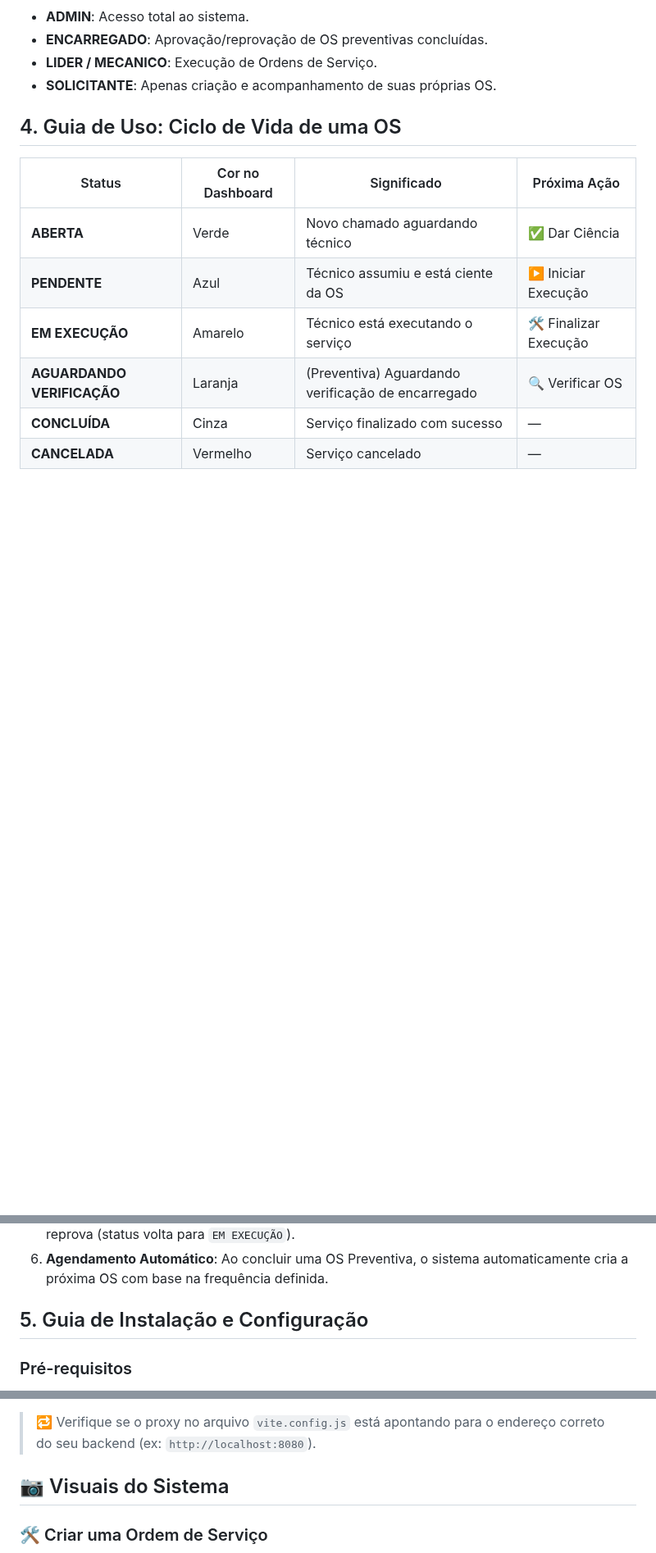
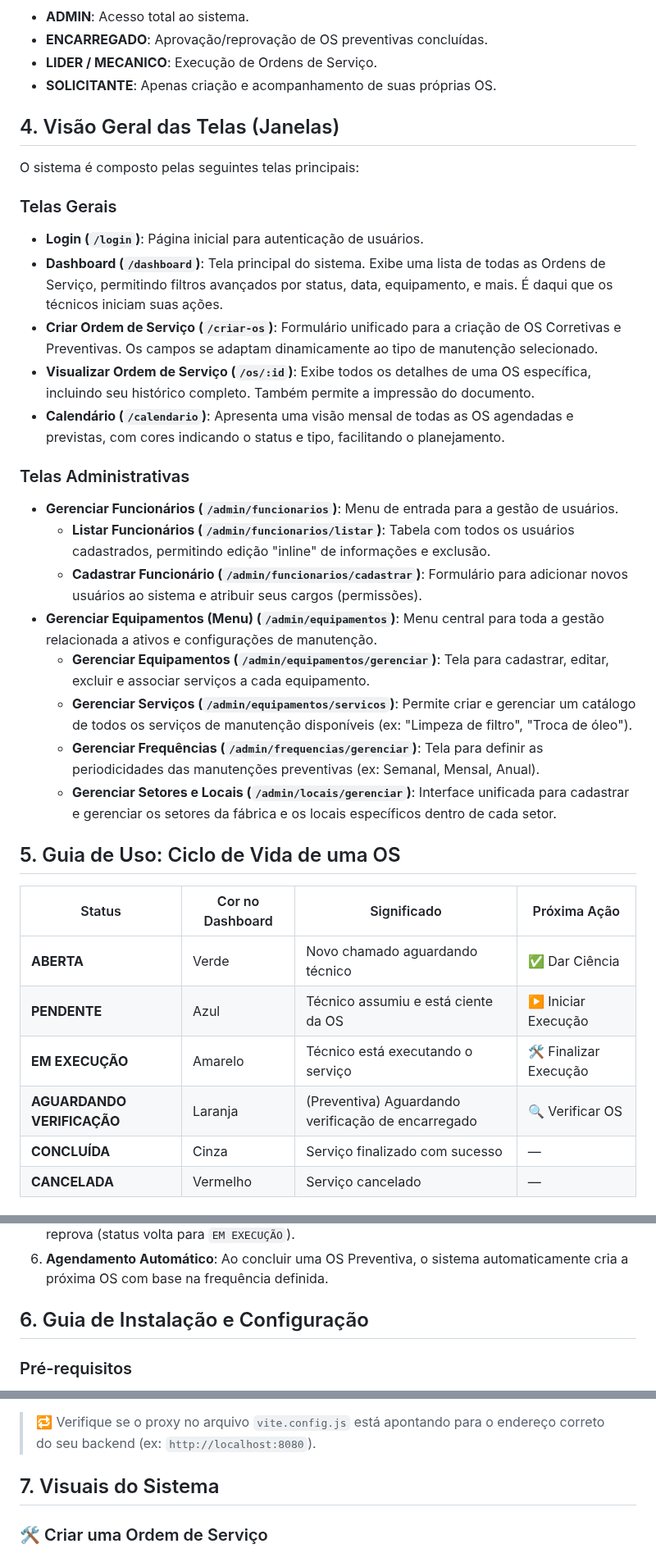
Before and after one commit to NicolasSouza21/OS-Manager-Bag, a Markdown page: README.md, 3 parts joined by grey strips. Shown at 82% size. Drawn GitHub-style; blank space fills up the shorter version.

Commit message:
Revise sections and update headings in README

```diff
--- a/README.md
+++ b/README.md
@@ -65,14 +65,37 @@ O **OS Manager** é uma solução web completa projetada para modernizar e otimi
 -   **LIDER / MECANICO**: Execução de Ordens de Serviço.
 -   **SOLICITANTE**: Apenas criação e acompanhamento de suas próprias OS.
 
-## 4. Guia de Uso: Ciclo de Vida de uma OS
+## 4. Visão Geral das Telas (Janelas)
+
+O sistema é composto pelas seguintes telas principais:
+
+### Telas Gerais
+
+-   **Login (`/login`)**: Página inicial para autenticação de usuários.
+-   **Dashboard (`/dashboard`)**: Tela principal do sistema. Exibe uma lista de todas as Ordens de Serviço, permitindo filtros avançados por status, data, equipamento, e mais. É daqui que os técnicos iniciam suas ações.
+-   **Criar Ordem de Serviço (`/criar-os`)**: Formulário unificado para a criação de OS Corretivas e Preventivas. Os campos se adaptam dinamicamente ao tipo de manutenção selecionado.
+-   **Visualizar Ordem de Serviço (`/os/:id`)**: Exibe todos os detalhes de uma OS específica, incluindo seu histórico completo. Também permite a impressão do documento.
+-   **Calendário (`/calendario`)**: Apresenta uma visão mensal de todas as OS agendadas e previstas, com cores indicando o status e tipo, facilitando o planejamento.
+
+### Telas Administrativas
+
+-   **Gerenciar Funcionários (`/admin/funcionarios`)**: Menu de entrada para a gestão de usuários.
+    -   **Listar Funcionários (`/admin/funcionarios/listar`)**: Tabela com todos os usuários cadastrados, permitindo edição "inline" de informações e exclusão.
+    -   **Cadastrar Funcionário (`/admin/funcionarios/cadastrar`)**: Formulário para adicionar novos usuários ao sistema e atribuir seus cargos (permissões).
+-   **Gerenciar Equipamentos (Menu) (`/admin/equipamentos`)**: Menu central para toda a gestão relacionada a ativos e configurações de manutenção.
+    -   **Gerenciar Equipamentos (`/admin/equipamentos/gerenciar`)**: Tela para cadastrar, editar, excluir e associar serviços a cada equipamento.
+    -   **Gerenciar Serviços (`/admin/equipamentos/servicos`)**: Permite criar e gerenciar um catálogo de todos os serviços de manutenção disponíveis (ex: "Limpeza de filtro", "Troca de óleo").
+    -   **Gerenciar Frequências (`/admin/frequencias/gerenciar`)**: Tela para definir as periodicidades das manutenções preventivas (ex: Semanal, Mensal, Anual).
+    -   **Gerenciar Setores e Locais (`/admin/locais/gerenciar`)**: Interface unificada para cadastrar e gerenciar os setores da fábrica e os locais específicos dentro de cada setor.
+
+## 5. Guia de Uso: Ciclo de Vida de uma OS
 
 | Status                  | Cor no Dashboard       | Significado                                         | Próxima Ação          |
 |-------------------------|------------------------|-----------------------------------------------------|------------------------|
 | **ABERTA** | Verde                  | Novo chamado aguardando técnico                     | ✅ Dar Ciência         |
 | **PENDENTE** | Azul                   | Técnico assumiu e está ciente da OS                 | ▶️ Iniciar Execução   |
 | **EM EXECUÇÃO** | Amarelo                | Técnico está executando o serviço                   | 🛠️ Finalizar Execução |
-| **AGUARDANDO VERIFICAÇÃO** | Laranja             | (Preventiva) Aguardando verificação de encarregado  | 🔍 Verificar OS        |
+| **AGUARDANDO VERIFICAÇÃO**| Laranja                | (Preventiva) Aguardando verificação de encarregado  | 🔍 Verificar OS        |
 | **CONCLUÍDA** | Cinza                  | Serviço finalizado com sucesso                      | —                      |
 | **CANCELADA** | Vermelho               | Serviço cancelado                                   | —                      |
 
@@ -86,7 +109,7 @@ O **OS Manager** é uma solução web completa projetada para modernizar e otimi
 5. **Verificação** (apenas para Preventivas): Um ENCARREGADO aprova (status `CONCLUÍDA`) ou reprova (status volta para `EM EXECUÇÃO`).
 6. **Agendamento Automático**: Ao concluir uma OS Preventiva, o sistema automaticamente cria a próxima OS com base na frequência definida.
 
-## 5. Guia de Instalação e Configuração
+## 6. Guia de Instalação e Configuração
 
 ### Pré-requisitos
 - Java JDK 17+
@@ -128,7 +151,7 @@ O **OS Manager** é uma solução web completa projetada para modernizar e otimi
 
 > 🔁 Verifique se o proxy no arquivo `vite.config.js` está apontando para o endereço correto do seu backend (ex: `http://localhost:8080`).
 
-## 📷 Visuais do Sistema
+## 7. Visuais do Sistema
 
 ### 🛠️ Criar uma Ordem de Serviço
 ![Criar OS](assets/criar-os.png)
```
Also changed, not shown: other parts of README.md (+1 -1 lines).
